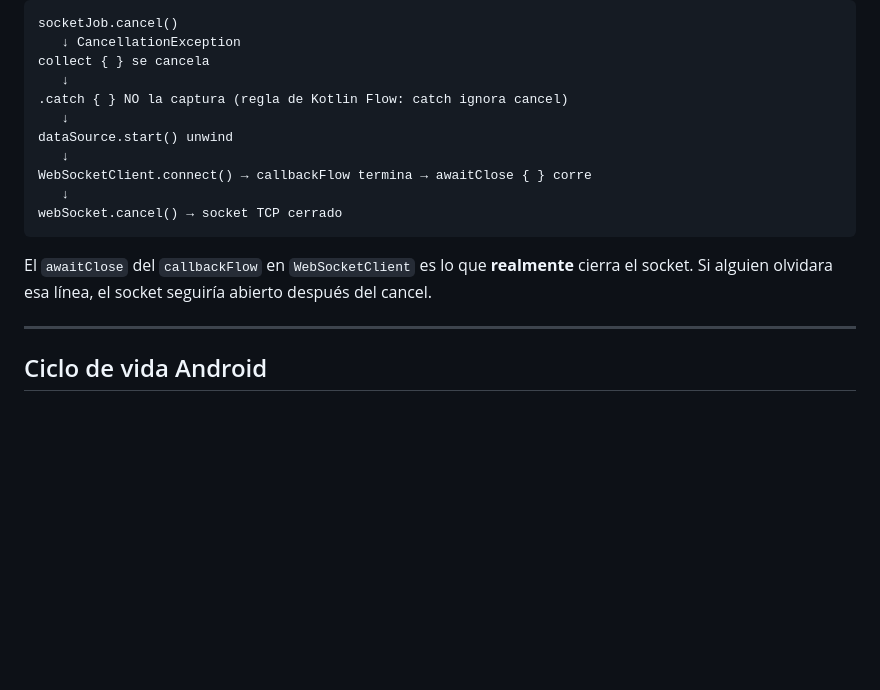
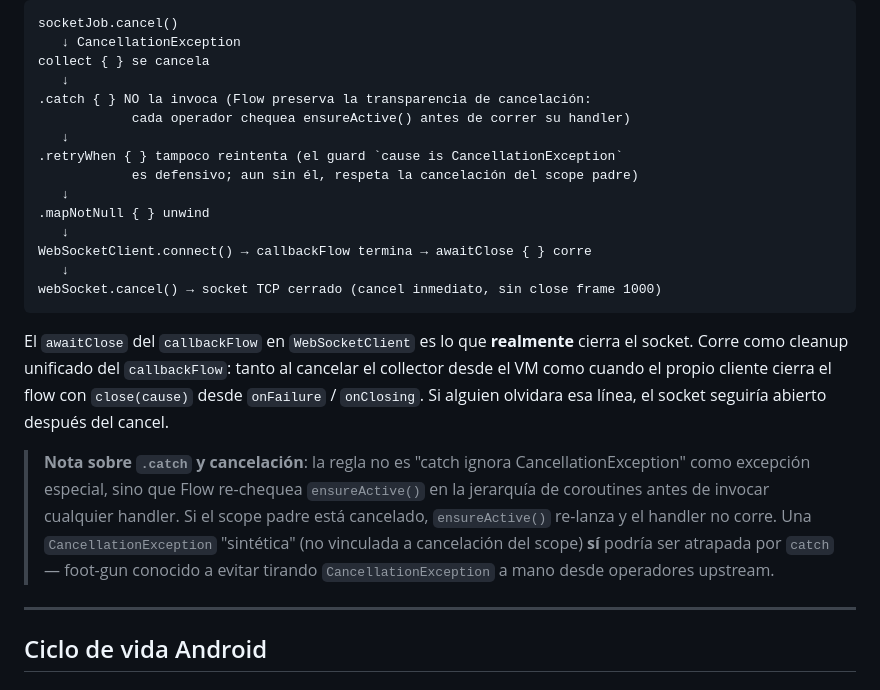
Before and after one commit to TatoBlum/socket.io-server, a Markdown page: documents/websocket.md, the part around the change. Drawn GitHub-style; blank space fills up the shorter version.

Commit message:
docs(websocket): precisar diagrama de cancelación del Flow chain
Corrige 3 imprecisiones en la sección "Cerrar la suscripción":
- `.catch` no "ignora cancel"; Flow re-chequea ensureActive() antes de
  invocar el handler
- Añade retryWhen y mapNotNull al unwind (faltaban en el diagrama)
- Aclara que awaitClose es cleanup bidireccional (cancel del collector
  o close(cause) desde onFailure/onClosing), no exclusivo del cancel path

Agrega callout sobre el foot-gun de CancellationException "sintéticas"
lanzadas desde operadores upstream.

Co-Authored-By: Claude Opus 4.6 (1M context) <noreply@anthropic.com>

````diff
--- a/documents/websocket.md
+++ b/documents/websocket.md
@@ -145,18 +145,33 @@ socketJob.cancel()
    ↓ CancellationException
 collect { } se cancela
    ↓
-.catch { } NO la captura (regla de Kotlin Flow: catch ignora cancel)
+.catch { } NO la invoca (Flow preserva la transparencia de cancelación:
+            cada operador chequea ensureActive() antes de correr su handler)
    ↓
-dataSource.start() unwind
+.retryWhen { } tampoco reintenta (el guard `cause is CancellationException`
+            es defensivo; aun sin él, respeta la cancelación del scope padre)
+   ↓
+.mapNotNull { } unwind
    ↓
 WebSocketClient.connect() → callbackFlow termina → awaitClose { } corre
    ↓
-webSocket.cancel() → socket TCP cerrado
+webSocket.cancel() → socket TCP cerrado (cancel inmediato, sin close frame 1000)
 ```
 
 El `awaitClose` del `callbackFlow` en `WebSocketClient` es lo que **realmente**
-cierra el socket. Si alguien olvidara esa línea, el socket seguiría abierto
-después del cancel.
+cierra el socket. Corre como cleanup unificado del `callbackFlow`: tanto al
+cancelar el collector desde el VM como cuando el propio cliente cierra el
+flow con `close(cause)` desde `onFailure` / `onClosing`. Si alguien olvidara
+esa línea, el socket seguiría abierto después del cancel.
+
+> **Nota sobre `.catch` y cancelación**: la regla no es "catch ignora
+> CancellationException" como excepción especial, sino que Flow re-chequea
+> `ensureActive()` en la jerarquía de coroutines antes de invocar cualquier
+> handler. Si el scope padre está cancelado, `ensureActive()` re-lanza y el
+> handler no corre. Una `CancellationException` "sintética" (no vinculada a
+> cancelación del scope) **sí** podría ser atrapada por `catch` — foot-gun
+> conocido a evitar tirando `CancellationException` a mano desde operadores
+> upstream.
 
 ---
 
````
